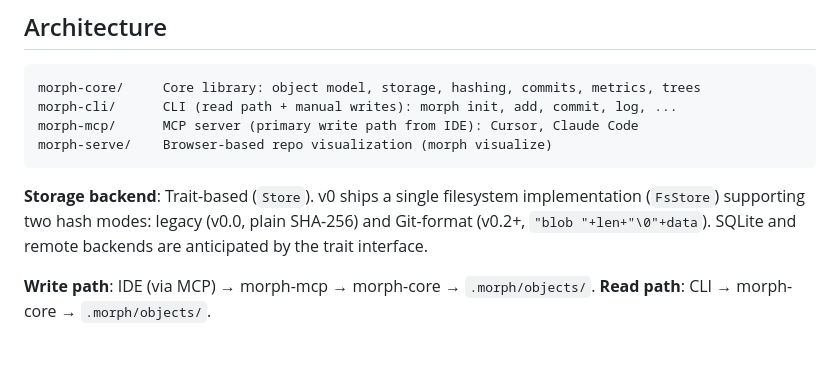
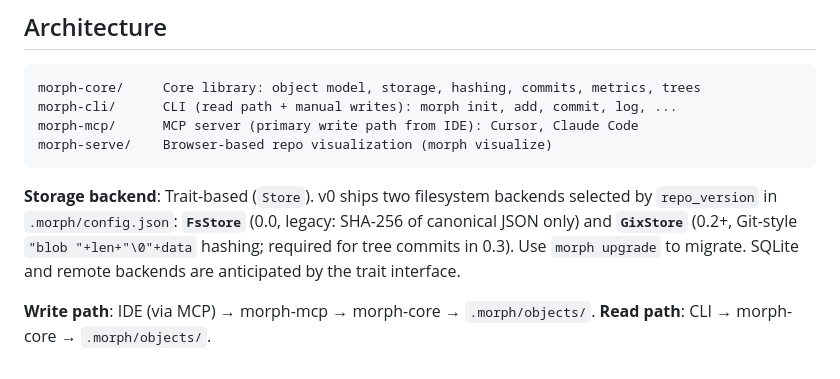
Before and after one commit to r/morph, a Markdown page: docs/README.md, the part around the change. GitHub-like rendering.

````diff
--- a/docs/README.md
+++ b/docs/README.md
@@ -95,7 +95,7 @@ morph-mcp/      MCP server (primary write path from IDE): Cursor, Claude Code
 morph-serve/    Browser-based repo visualization (morph visualize)
 ```
 
-**Storage backend**: Trait-based (`Store`). v0 ships a single filesystem implementation (`FsStore`) supporting two hash modes: legacy (v0.0, plain SHA-256) and Git-format (v0.2+, `"blob "+len+"\0"+data`). SQLite and remote backends are anticipated by the trait interface.
+**Storage backend**: Trait-based (`Store`). v0 ships two filesystem backends selected by `repo_version` in `.morph/config.json`: **`FsStore`** (0.0, legacy: SHA-256 of canonical JSON only) and **`GixStore`** (0.2+, Git-style `"blob "+len+"\0"+data` hashing; required for tree commits in 0.3). Use `morph upgrade` to migrate. SQLite and remote backends are anticipated by the trait interface.
 
 **Write path**: IDE (via MCP) → morph-mcp → morph-core → `.morph/objects/`.
 **Read path**: CLI → morph-core → `.morph/objects/`.
````
Also changed, not shown: docs/THEORY.md (+5 -9 lines), docs/v0-spec.md (+5 -5 lines).
